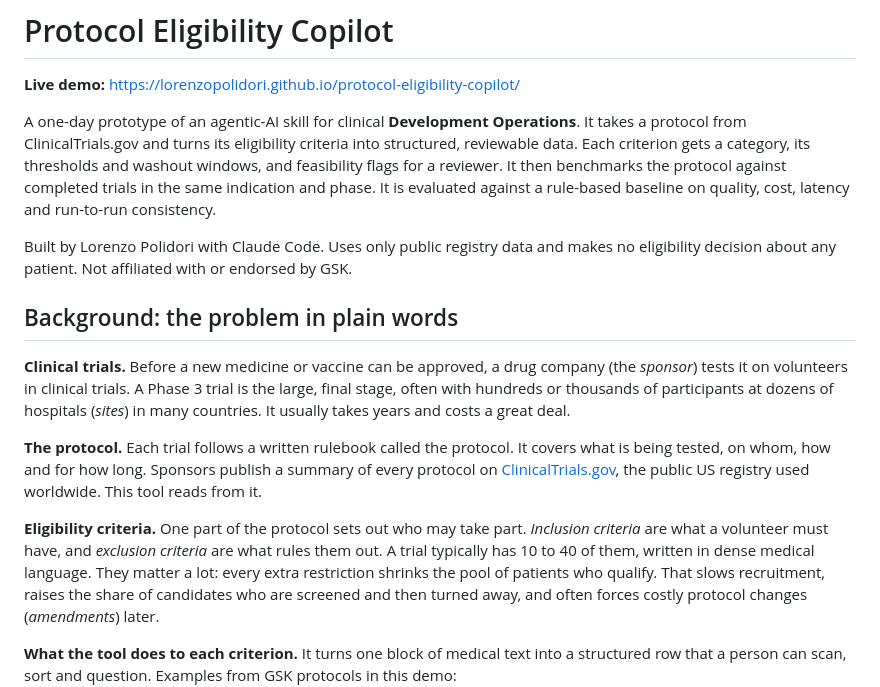
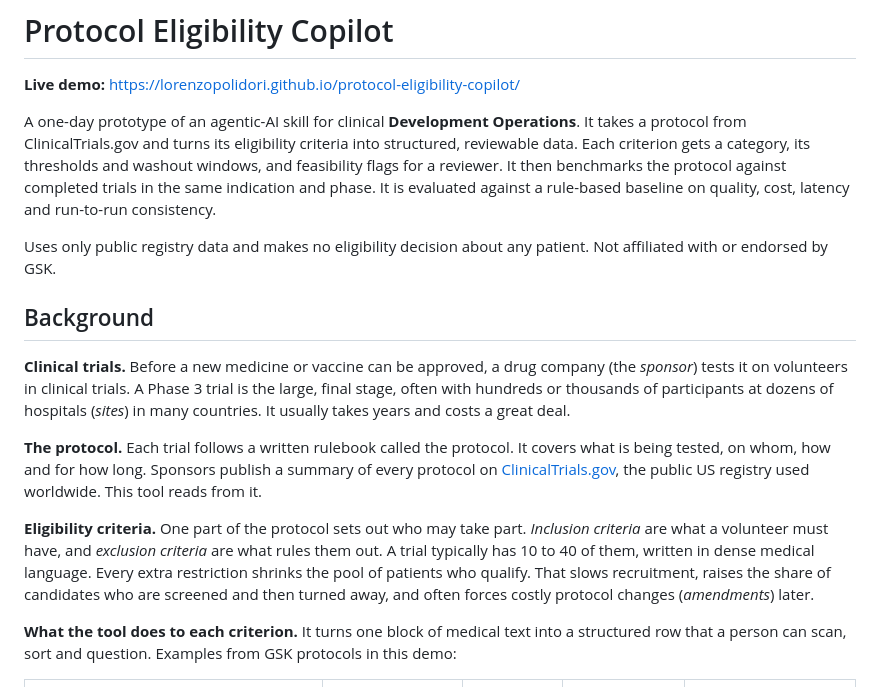
Before and after one commit to lorenzopolidori/protocol-eligibility-copilot, a Markdown page: README.md, the part around the change. GitHub-like rendering.

```diff
--- a/README.md
+++ b/README.md
@@ -9,10 +9,9 @@ for a reviewer. It then benchmarks the protocol against completed trials in the
 and phase. It is evaluated against a rule-based baseline on quality, cost, latency and
 run-to-run consistency.
 
-Built by Lorenzo Polidori with Claude Code. Uses only public registry data and makes no
-eligibility decision about any patient. Not affiliated with or endorsed by GSK.
+Uses only public registry data and makes no eligibility decision about any patient. Not affiliated with or endorsed by GSK.
 
-## Background: the problem in plain words
+## Background
 
 **Clinical trials.** Before a new medicine or vaccine can be approved, a drug company (the
 *sponsor*) tests it on volunteers in clinical trials. A Phase 3 trial is the large, final stage,
@@ -26,7 +25,7 @@ tool reads from it.
 
 **Eligibility criteria.** One part of the protocol sets out who may take part. *Inclusion
 criteria* are what a volunteer must have, and *exclusion criteria* are what rules them out. A
-trial typically has 10 to 40 of them, written in dense medical language. They matter a lot: every
+trial typically has 10 to 40 of them, written in dense medical language. Every
 extra restriction shrinks the pool of patients who qualify. That slows recruitment, raises the
 share of candidates who are screened and then turned away, and often forces costly protocol
 changes (*amendments*) later.
```
